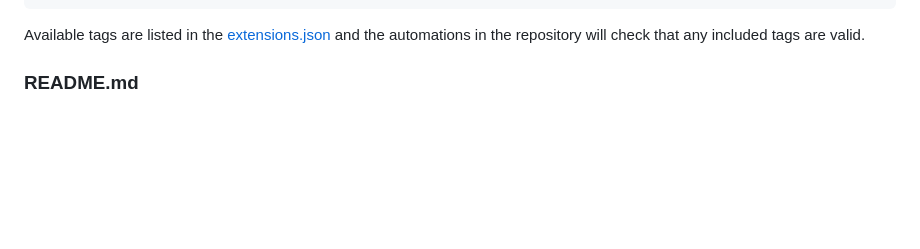
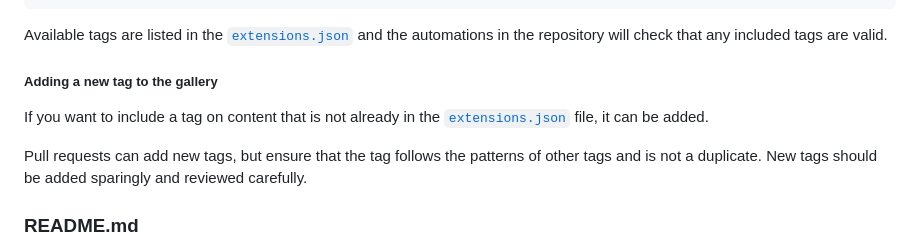
Before and after one commit to posit-dev/connect-extensions, a Markdown page: CONTRIBUTING.md, the part around the change. Drawn GitHub-style; blank space fills up the shorter version.

Commit message:
Add contributing guidelines for adding new tags

````diff
--- a/CONTRIBUTING.md
+++ b/CONTRIBUTING.md
@@ -68,8 +68,17 @@ languages and tools used:
 }
 ```
 
-Available tags are listed in the [extensions.json](./extensions.json) and the
+Available tags are listed in the [`extensions.json`](./extensions.json) and the
 automations in the repository will check that any included tags are valid.
+
+##### Adding a new tag to the gallery
+
+If you want to include a tag on content that is not already in the
+[`extensions.json`](./extensions.json) file, it can be added.
+
+Pull requests can add new tags, but ensure that the tag follows the patterns
+of other tags and is not a duplicate. New tags should be added sparingly and
+reviewed carefully.
 
 ### README.md
 
````
